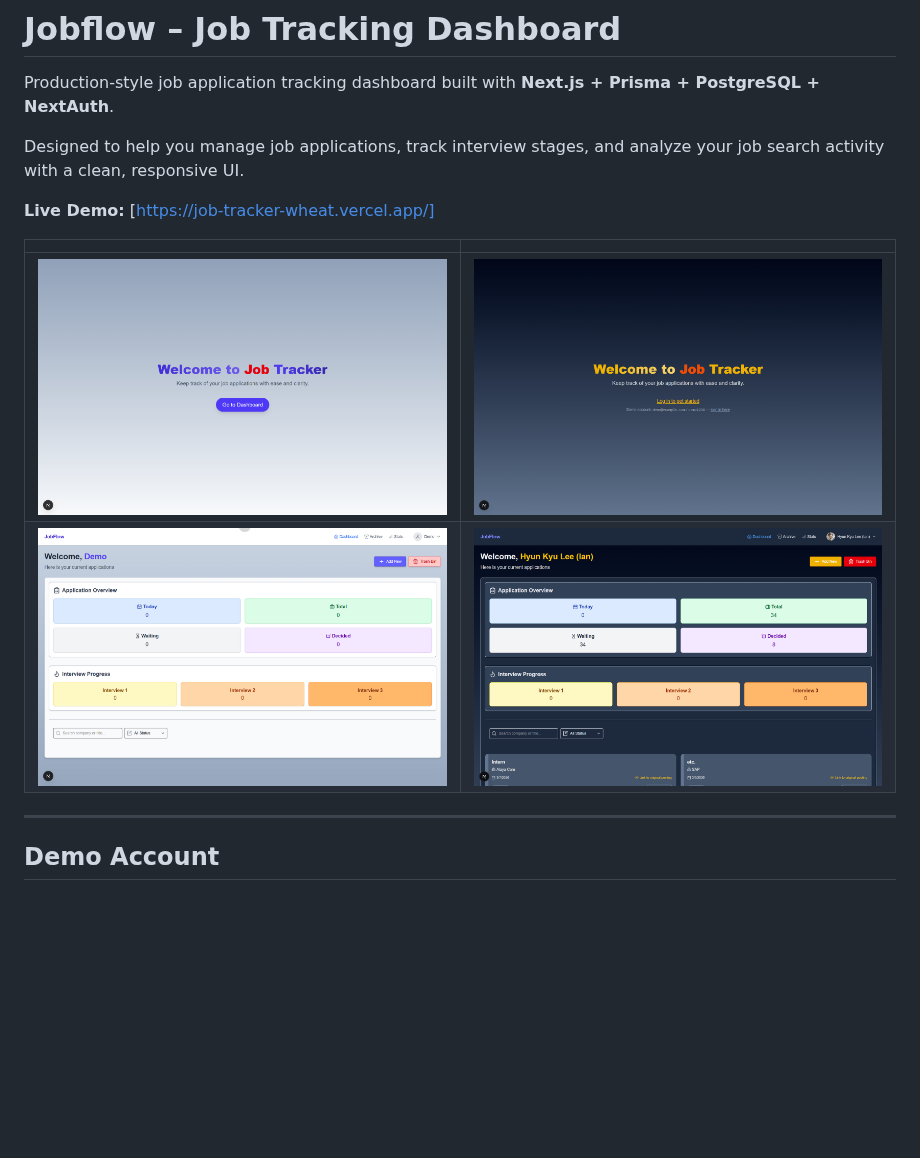
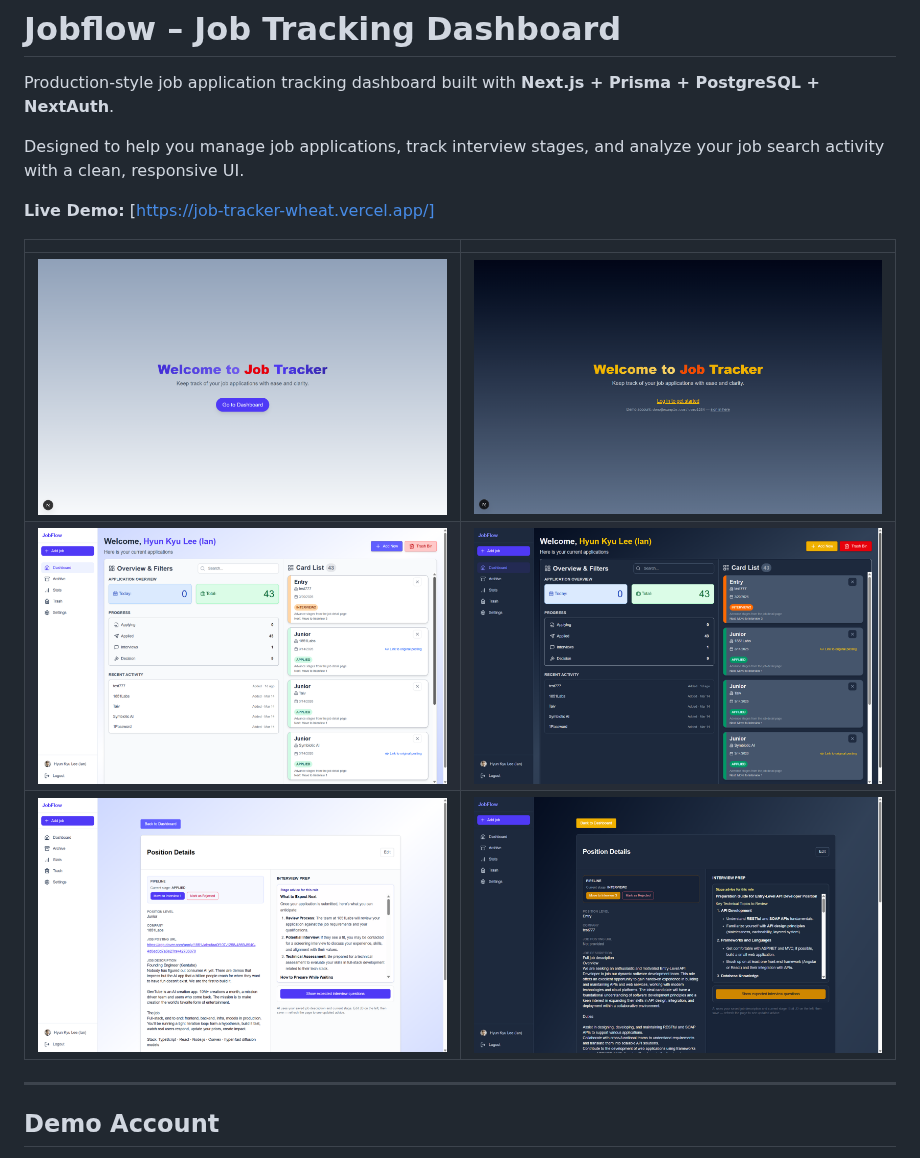
Before and after one commit to ianez7659/job-tracker, a Markdown page: README.md, the part around the change. Drawn GitHub-style; pictures changed too: screenshots/jf3.png, screenshots/jf3d.png, screenshots/jf4.png (added); blank space fills up the shorter version.

Commit message:
feat: update README with new screenshots

```diff
--- a/README.md
+++ b/README.md
@@ -6,10 +6,11 @@ Designed to help you manage job applications, track interview stages, and analyz
 
 **Live Demo:** [https://job-tracker-wheat.vercel.app/]
 
-| | |
-| :---: | :---: |
+|                             |                              |
+| :-------------------------: | :--------------------------: |
 | ![1](./screenshots/jf1.png) | ![2](./screenshots/jf1d.png) |
 | ![3](./screenshots/jf3.png) | ![4](./screenshots/jf3d.png) |
+| ![5](./screenshots/jf4.png) | ![6](./screenshots/jf4d.png) |
 
 ---
 
```
